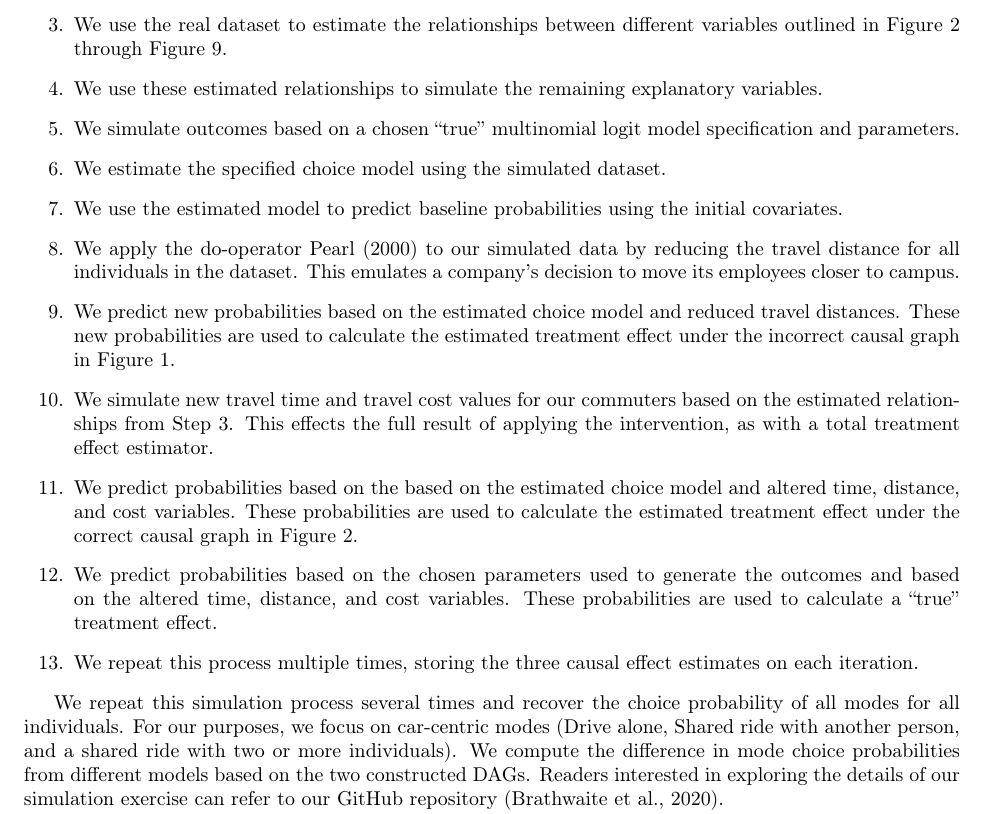
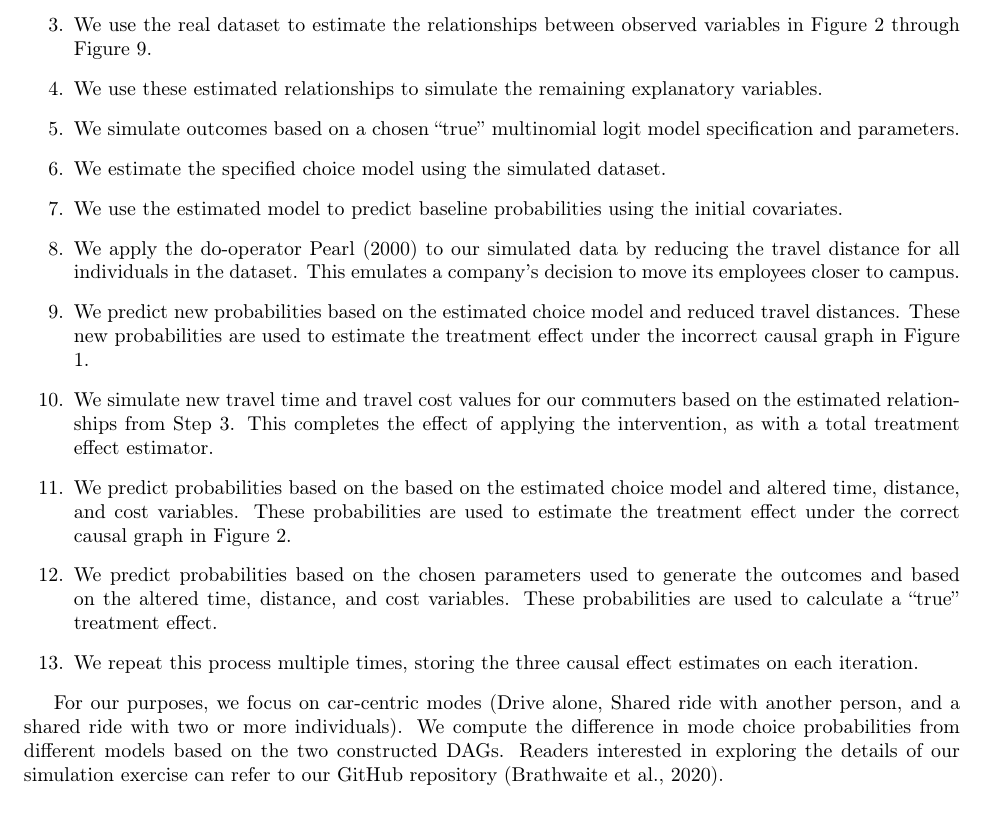
Before and after one commit to hassan-obeid/tr_b_causal_2020, a LaTeX document (article/main.tex, which reads article/sections/_2_graph_importance.tex): part of page 6 of 36 before the commit and part of page 6 of 37 after it, cut so that both start at the same text. Compiled offline with pdfLaTeX.

Commit message:
Increasing sentence specificity and simplicity

```diff
--- a/article/sections/_2_graph_importance.tex
+++ b/article/sections/_2_graph_importance.tex
@@ -174,7 +174,7 @@ Using the setup described above, we conduct our simulation exercise as follows:
    \item We build a DAG (Figure \ref{fig:DA_causal_2} through Figure \ref{fig:BIKE_causal_2}) for each utility function based on assumptions of how explanatory variables interact and influence the outcome.
    \item We simulate data for variables without parent nodes in Figure \ref{fig:DA_causal_2} through Figure \ref{fig:BIKE_causal_2}.
    These simulations are based on these variables' marginal distributions in our dataset.
-   \item We use the real dataset to estimate the relationships between different variables outlined in Figure \ref{fig:DA_causal_2} through Figure \ref{fig:BIKE_causal_2}.
+   \item We use the real dataset to estimate the relationships between observed variables in Figure \ref{fig:DA_causal_2} through Figure \ref{fig:BIKE_causal_2}.
       \label{itm:sim-dag-estimation}
    \item We use these estimated relationships to simulate the remaining explanatory variables.
    \item We simulate outcomes based on a chosen ``true'' multinomial logit model specification and parameters.
@@ -183,18 +183,17 @@ Using the setup described above, we conduct our simulation exercise as follows:
    \item We apply the do-operator \citet{pearl_causality_2000} to our simulated data by reducing the travel distance for all individuals in the dataset.
    This emulates a company's decision to move its employees closer to campus.
    \item We predict new probabilities based on the estimated choice model and reduced travel distances.
-   These new probabilities are used to calculate the estimated treatment effect under the incorrect causal graph in Figure \ref{fig:IND_GRAPH}.
+   These new probabilities are used to estimate the treatment effect under the incorrect causal graph in Figure \ref{fig:IND_GRAPH}.
    \item We simulate new travel time and travel cost values for our commuters based on the estimated relationships from Step \ref{itm:sim-dag-estimation}.
-   This effects the full result of applying the intervention, as with a total treatment effect estimator.
+   This completes the effect of applying the intervention, as with a total treatment effect estimator.
    \item We predict probabilities based on the based on the estimated choice model and altered time, distance, and cost variables.
-   These probabilities are used to calculate the estimated treatment effect under the correct causal graph in Figure \ref{fig:DA_causal_2}.
+   These probabilities are used to estimate the treatment effect under the correct causal graph in Figure \ref{fig:DA_causal_2}.
    \item We predict probabilities based on the chosen parameters used to generate the outcomes and based on the altered time, distance, and cost variables.
    These probabilities are used to calculate a ``true'' treatment effect.
    \item We repeat this process multiple times, storing the three causal effect estimates on each iteration.
 
 \end{enumerate}
 
-We repeat this simulation process several times and recover the choice probability of all modes for all individuals.
 For our purposes, we focus on car-centric modes (Drive alone, Shared ride with another person,
 and a shared ride with two or more individuals).
 We compute the difference in mode choice probabilities from different models based on the two constructed DAGs.
```
